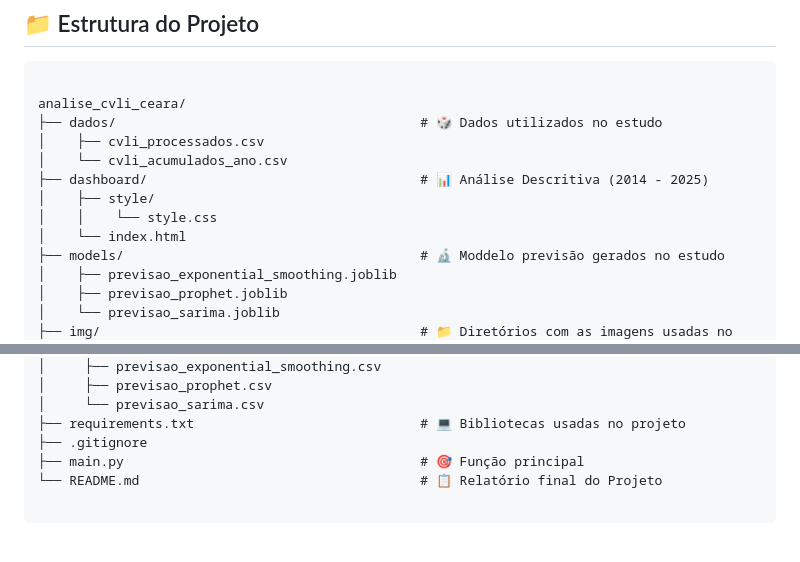
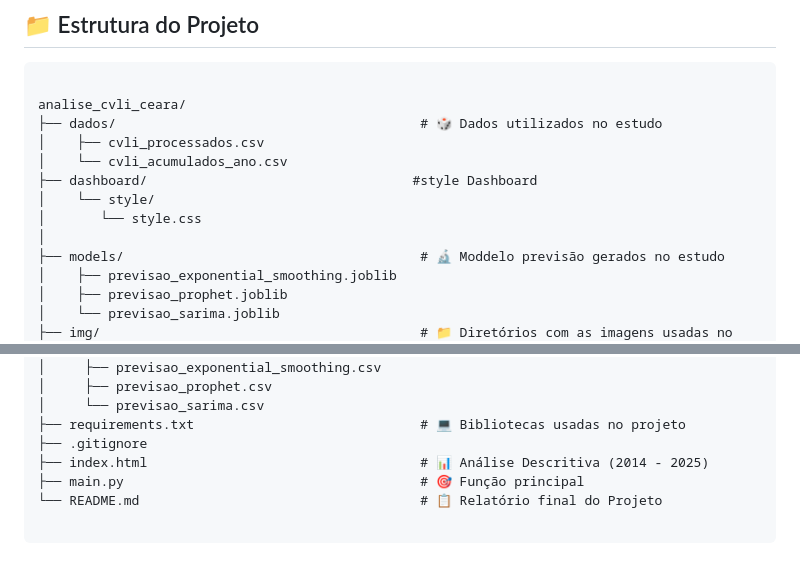
Before and after one commit to lucasvinisan/CVLI-CEARA-2014---2025-, a Markdown page: README.md, 2 parts joined by grey strips. GitHub-like rendering.

```diff
--- a/README.md
+++ b/README.md
@@ -42,10 +42,10 @@ analise_cvli_ceara/
 ├── dados/                                       # 🎲 Dados utilizados no estudo
 │    ├── cvli_processados.csv
 │    └── cvli_acumulados_ano.csv
-├── dashboard/                                   # 📊 Análise Descritiva (2014 - 2025)
-│    ├── style/
-│    │    └── style.css
-│    └── index.html
+├── dashboard/                                  #style Dashboard
+│    └── style/
+│       └── style.css
+│
 ├── models/                                      # 🔬 Moddelo previsão gerados no estudo
 │    ├── previsao_exponential_smoothing.joblib
 │    ├── previsao_prophet.joblib
@@ -76,6 +76,7 @@ analise_cvli_ceara/
 │     └── previsao_sarima.csv
 ├── requirements.txt                             # 💻 Bibliotecas usadas no projeto
 ├── .gitignore
+├── index.html                                   # 📊 Análise Descritiva (2014 - 2025)
 ├── main.py                                      # 🎯 Função principal
 └── README.md                                    # 📋 Relatório final do Projeto
 
```
